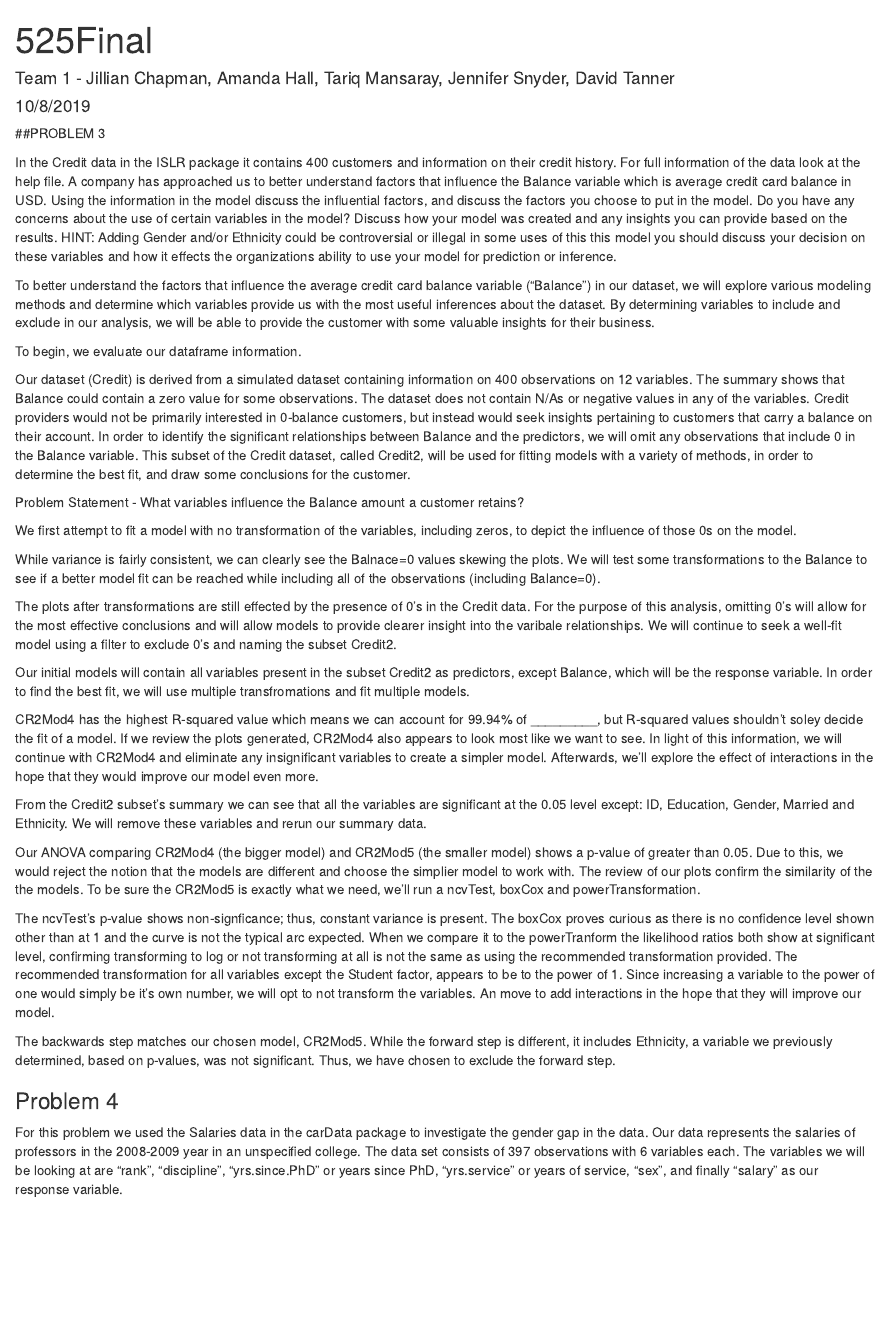
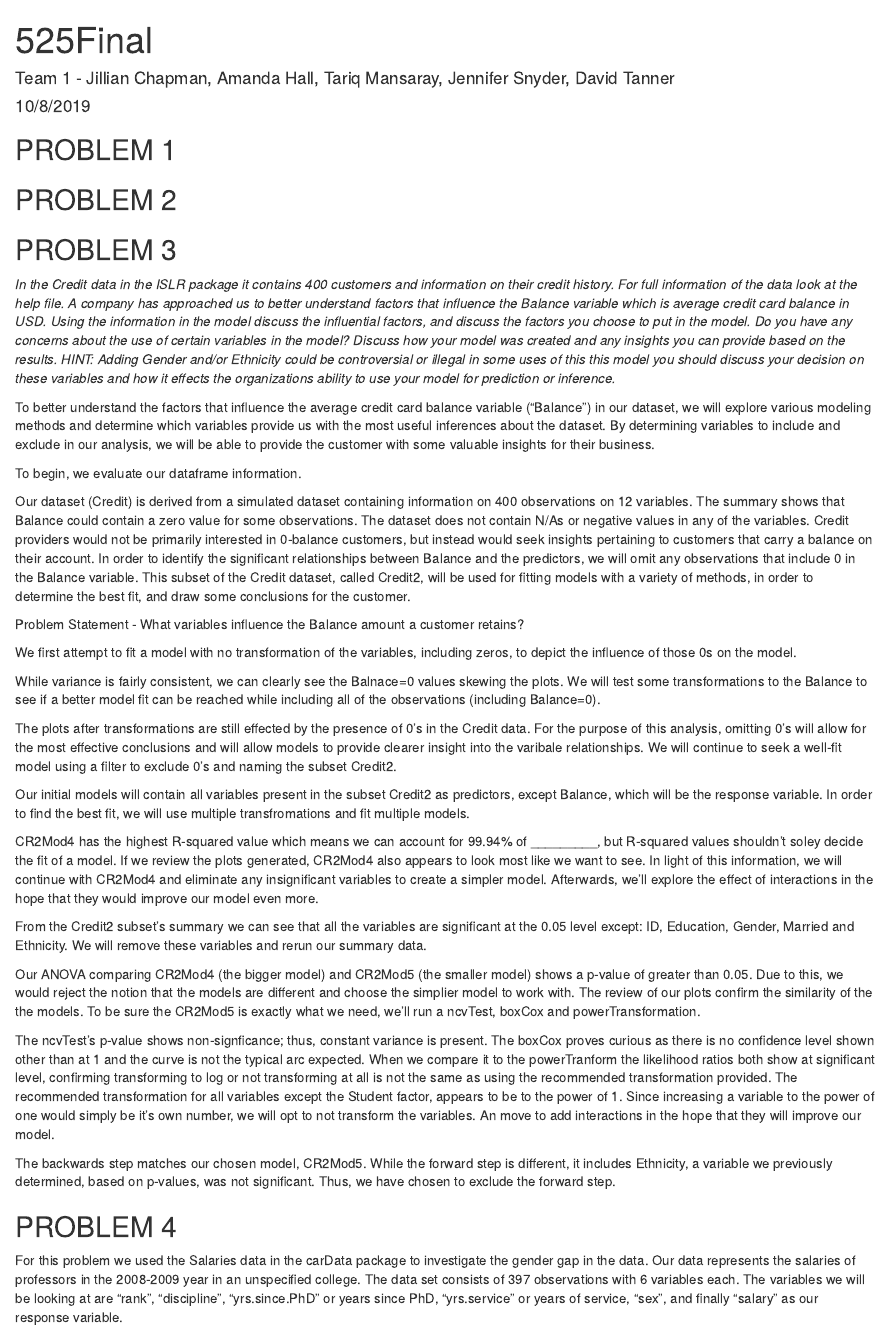
Before and after one commit to Botanner007/525Team1Final, an R Markdown document (525Final.Rmd): the page in a window 1100 px wide, from its top. Rendered offline with R 4.5, knitr and Pandoc, with nearby package versions; drawn as R Markdown's standard HTML page in place of the format the file asks for; some code elsewhere in the file could not run offline.

Commit message:
formatting changes

````diff
--- a/525Final.Rmd
+++ b/525Final.Rmd
@@ -9,11 +9,18 @@ output: word_document
 knitr::opts_chunk$set(include = FALSE)
 ```
 
+## PROBLEM 1
 
 
-##PROBLEM 3
 
-In the Credit data in the ISLR package it contains 400 customers and information on their credit history. For full information of the data look at the help file. A company has approached us to better understand factors that influence the Balance variable which is average credit card balance in USD. Using the information in the model discuss the influential factors, and discuss the factors you choose to put in the model. Do you have any concerns about the use of certain variables in the model? Discuss how your model was created and any insights you can provide based on the results. HINT: Adding Gender and/or Ethnicity could be controversial or illegal in some uses of this this model you should discuss your decision on these variables and how it effects the organizations ability to use your model for prediction or inference.
+## PROBLEM 2
+
+
+
+## PROBLEM 3
+
+_In the Credit data in the ISLR package it contains 400 customers and information on their credit history. For full information of the data look at the help file. A company has approached us to better understand factors that influence the Balance variable which is average credit card balance in USD. Using the information in the model discuss the influential factors, and discuss the factors you choose to put in the model. Do you have any concerns about the use of certain variables in the model? Discuss how your model was created and any insights you can provide based on the results. HINT: Adding Gender and/or Ethnicity could be controversial or illegal in some uses of this this model you should discuss your decision on these variables and how it effects the organizations ability to use your model for prediction or inference._
+
 
 
 To better understand the factors that influence the average credit card balance variable ("Balance") in our dataset, we will explore various modeling methods and determine which variables provide us with the most useful inferences about the dataset. By determining variables to include and exclude in our analysis, we will be able to provide the customer with some valuable insights for their business.
@@ -144,8 +151,7 @@ The backwards step matches our chosen model, CR2Mod5.  While the forward step is
 
 
 
-### Problem 4
-
+## PROBLEM 4
 
 For this problem we used the Salaries data in the carData package to investigate the gender gap in the data. Our data represents the salaries of professors in the 2008-2009 year in an unspecified college. The data set consists of 397 observations with 6 variables each. The variables we will be looking at are "rank", "discipline", "yrs.since.PhD" or years since PhD, "yrs.service" or years of service, "sex", and finally "salary" as our response variable.
 
````
